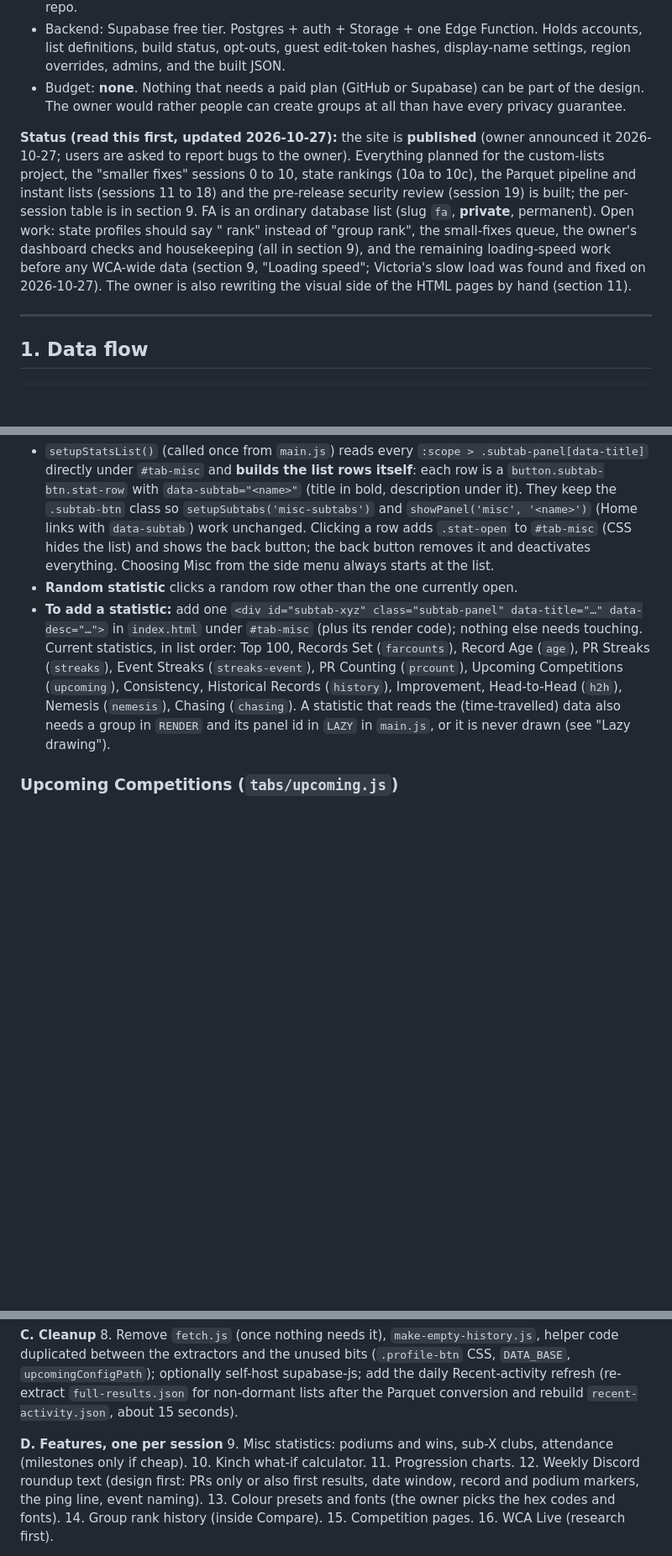
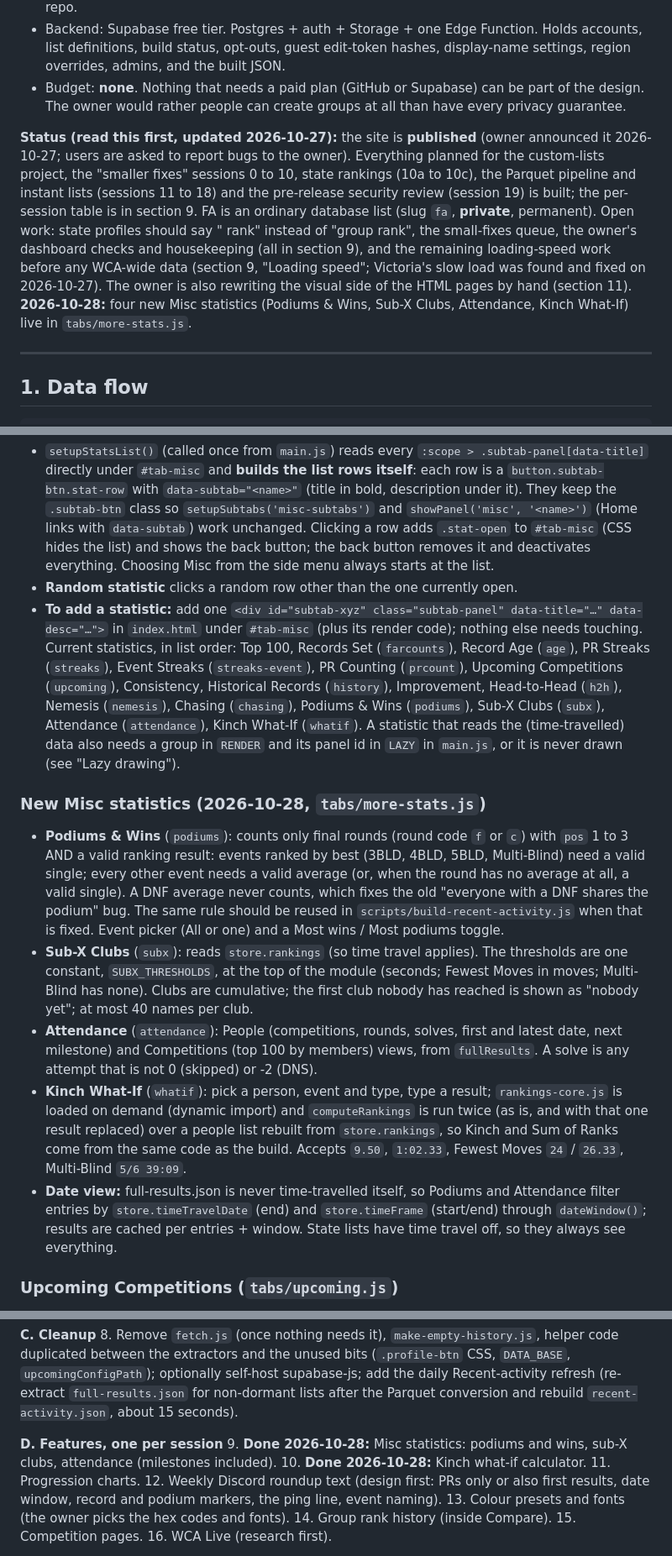
Before and after one commit to mogomonx/fa, a Markdown page: ARCHITECTURE.md, 3 parts joined by grey strips. Shown at 84% size. Drawn GitHub-style; blank space fills up the shorter version.

```diff
--- a/ARCHITECTURE.md
+++ b/ARCHITECTURE.md
@@ -8,7 +8,7 @@ Website that ranks a WCA group's official stats (single and average, every WCA e
 - Backend: Supabase free tier. Postgres + auth + Storage + one Edge Function. Holds accounts, list definitions, build status, opt-outs, guest edit-token hashes, display-name settings, region overrides, admins, and the built JSON.
 - Budget: **none**. Nothing that needs a paid plan (GitHub or Supabase) can be part of the design. The owner would rather people can create groups at all than have every privacy guarantee.
 
-**Status (read this first, updated 2026-10-27):** the site is **published** (owner announced it 2026-10-27; users are asked to report bugs to the owner). Everything planned for the custom-lists project, the "smaller fixes" sessions 0 to 10, state rankings (10a to 10c), the Parquet pipeline and instant lists (sessions 11 to 18) and the pre-release security review (session 19) is built; the per-session table is in section 9. FA is an ordinary database list (slug `fa`, **private**, permanent). Open work: state profiles should say "<state> rank" instead of "group rank", the small-fixes queue, the owner's dashboard checks and housekeeping (all in section 9), and the remaining loading-speed work before any WCA-wide data (section 9, "Loading speed"; Victoria's slow load was found and fixed on 2026-10-27). The owner is also rewriting the visual side of the HTML pages by hand (section 11).
+**Status (read this first, updated 2026-10-27):** the site is **published** (owner announced it 2026-10-27; users are asked to report bugs to the owner). Everything planned for the custom-lists project, the "smaller fixes" sessions 0 to 10, state rankings (10a to 10c), the Parquet pipeline and instant lists (sessions 11 to 18) and the pre-release security review (session 19) is built; the per-session table is in section 9. FA is an ordinary database list (slug `fa`, **private**, permanent). Open work: state profiles should say "<state> rank" instead of "group rank", the small-fixes queue, the owner's dashboard checks and housekeeping (all in section 9), and the remaining loading-speed work before any WCA-wide data (section 9, "Loading speed"; Victoria's slow load was found and fixed on 2026-10-27). The owner is also rewriting the visual side of the HTML pages by hand (section 11). **2026-10-28:** four new Misc statistics (Podiums & Wins, Sub-X Clubs, Attendance, Kinch What-If) live in `tabs/more-stats.js`.
 
 ---
 
@@ -296,7 +296,14 @@ There is no in-page Settings tab any more (section removed from `index.html`).
 Misc is no longer a row of pills. `#tab-misc` holds a toolbar (`#stat-back` "← All statistics", hidden until a statistic is open; `#stat-random` "Random statistic"), an empty `#misc-subtabs.stat-list`, and then one `<div class="subtab-panel" id="subtab-<name>" data-title="…" data-desc="…">` per statistic.
 - `setupStatsList()` (called once from `main.js`) reads every `:scope > .subtab-panel[data-title]` directly under `#tab-misc` and **builds the list rows itself**: each row is a `button.subtab-btn.stat-row` with `data-subtab="<name>"` (title in bold, description under it). They keep the `.subtab-btn` class so `setupSubtabs('misc-subtabs')` and `showPanel('misc', '<name>')` (Home links with `data-subtab`) work unchanged. Clicking a row adds `.stat-open` to `#tab-misc` (CSS hides the list) and shows the back button; the back button removes it and deactivates everything. Choosing Misc from the side menu always starts at the list.
 - **Random statistic** clicks a random row other than the one currently open.
-- **To add a statistic:** add one `<div id="subtab-xyz" class="subtab-panel" data-title="…" data-desc="…">` in `index.html` under `#tab-misc` (plus its render code); nothing else needs touching. Current statistics, in list order: Top 100, Records Set (`farcounts`), Record Age (`age`), PR Streaks (`streaks`), Event Streaks (`streaks-event`), PR Counting (`prcount`), Upcoming Competitions (`upcoming`), Consistency, Historical Records (`history`), Improvement, Head-to-Head (`h2h`), Nemesis (`nemesis`), Chasing (`chasing`). A statistic that reads the (time-travelled) data also needs a group in `RENDER` and its panel id in `LAZY` in `main.js`, or it is never drawn (see "Lazy drawing").
+- **To add a statistic:** add one `<div id="subtab-xyz" class="subtab-panel" data-title="…" data-desc="…">` in `index.html` under `#tab-misc` (plus its render code); nothing else needs touching. Current statistics, in list order: Top 100, Records Set (`farcounts`), Record Age (`age`), PR Streaks (`streaks`), Event Streaks (`streaks-event`), PR Counting (`prcount`), Upcoming Competitions (`upcoming`), Consistency, Historical Records (`history`), Improvement, Head-to-Head (`h2h`), Nemesis (`nemesis`), Chasing (`chasing`), Podiums & Wins (`podiums`), Sub-X Clubs (`subx`), Attendance (`attendance`), Kinch What-If (`whatif`). A statistic that reads the (time-travelled) data also needs a group in `RENDER` and its panel id in `LAZY` in `main.js`, or it is never drawn (see "Lazy drawing").
+
+### New Misc statistics (2026-10-28, `tabs/more-stats.js`)
+- **Podiums & Wins** (`podiums`): counts only final rounds (round code `f` or `c`) with `pos` 1 to 3 AND a valid ranking result: events ranked by best (3BLD, 4BLD, 5BLD, Multi-Blind) need a valid single; every other event needs a valid average (or, when the round has no average at all, a valid single). A DNF average never counts, which fixes the old "everyone with a DNF shares the podium" bug. The same rule should be reused in `scripts/build-recent-activity.js` when that is fixed. Event picker (All or one) and a Most wins / Most podiums toggle.
+- **Sub-X Clubs** (`subx`): reads `store.rankings` (so time travel applies). The thresholds are one constant, `SUBX_THRESHOLDS`, at the top of the module (seconds; Fewest Moves in moves; Multi-Blind has none). Clubs are cumulative; the first club nobody has reached is shown as "nobody yet"; at most 40 names per club.
+- **Attendance** (`attendance`): People (competitions, rounds, solves, first and latest date, next milestone) and Competitions (top 100 by members) views, from `fullResults`. A solve is any attempt that is not 0 (skipped) or -2 (DNS).
+- **Kinch What-If** (`whatif`): pick a person, event and type, type a result; `rankings-core.js` is loaded on demand (dynamic import) and `computeRankings` is run twice (as is, and with that one result replaced) over a people list rebuilt from `store.rankings`, so Kinch and Sum of Ranks come from the same code as the build. Accepts `9.50`, `1:02.33`, Fewest Moves `24` / `26.33`, Multi-Blind `5/6 39:09`.
+- **Date view:** full-results.json is never time-travelled itself, so Podiums and Attendance filter entries by `store.timeTravelDate` (end) and `store.timeFrame` (start/end) through `dateWindow()`; results are cached per entries + window. State lists have time travel off, so they always see everything.
 
 ### Upcoming Competitions (`tabs/upcoming.js`)
 Own module; `misc.js` re-exports `renderUpcoming` from it (so `main.js` is unchanged). Reads `store.upcoming` (null → "not built yet" note; `skipped` → "not tracked for lists with more than N members"; empty → "nobody registered" note).
@@ -715,8 +723,8 @@ Files for Victoria (cold): `full-results.json` 28.5 MB and `individual-rankings.
 8. Remove `fetch.js` (once nothing needs it), `make-empty-history.js`, helper code duplicated between the extractors and the unused bits (`.profile-btn` CSS, `DATA_BASE`, `upcomingConfigPath`); optionally self-host supabase-js; add the daily Recent-activity refresh (re-extract `full-results.json` for non-dormant lists after the Parquet conversion and rebuild `recent-activity.json`, about 15 seconds).
 
 **D. Features, one per session**
-9. Misc statistics: podiums and wins, sub-X clubs, attendance (milestones only if cheap).
-10. Kinch what-if calculator.
+9. **Done 2026-10-28:** Misc statistics: podiums and wins, sub-X clubs, attendance (milestones included).
+10. **Done 2026-10-28:** Kinch what-if calculator.
 11. Progression charts.
 12. Weekly Discord roundup text (design first: PRs only or also first results, date window, record and podium markers, the ping line, event naming).
 13. Colour presets and fonts (the owner picks the hex codes and fonts).
```
Also changed, not shown: other parts of ARCHITECTURE.md (+4 -3 lines).
